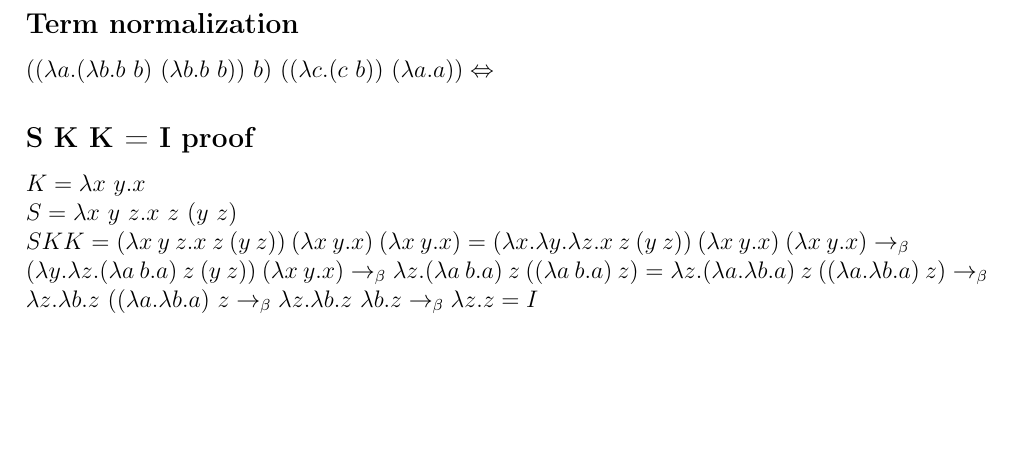
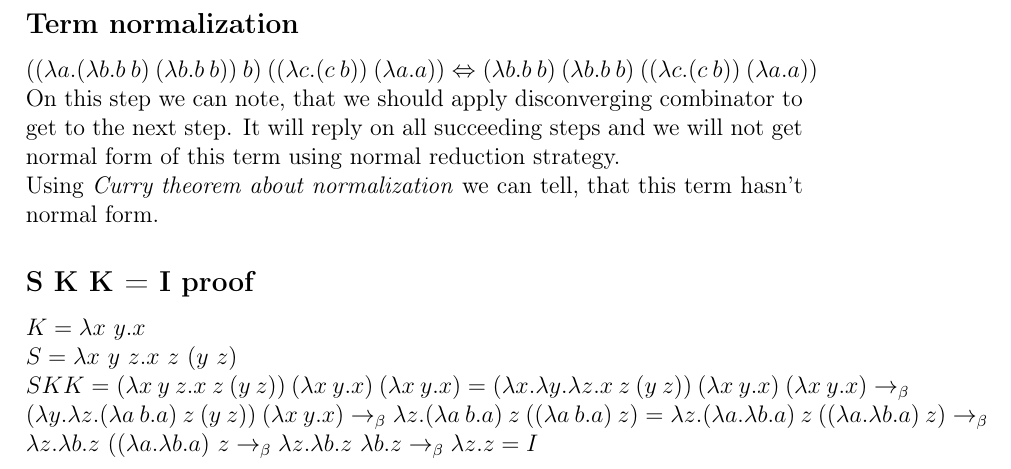
Before and after one commit to konnnst/hw_semester_04, a LaTeX problem sheet (hw03lambda/normalization/normalization.tex): part of the page, cut so that both start at the same text, the shorter picture padded with empty space. Compiled offline with pdfLaTeX.

Commit message:
add: term normalization exercise

```diff
--- a/hw03lambda/normalization/normalization.tex
+++ b/hw03lambda/normalization/normalization.tex
@@ -9,7 +9,9 @@
 \begin{document}
 \subsection*{Term normalization}
 % ((λa.(λb.b b) (λb.b b)) b) ((λc.(c b)) (λa.a))
-\( ((\lambda a .(\lambda b . b\ b)\ (\lambda b . b\ b))\ b)\ ((\lambda c .(c\ b))\ (\lambda a.a)) \Leftrightarrow \)
+\( ((\lambda a .(\lambda b . b\ b)\ (\lambda b . b\ b))\ b)\ ((\lambda c .(c\ b))\ (\lambda a.a)) \Leftrightarrow (\lambda b.b\ b)\ (\lambda b . b\ b)\ ((\lambda c .(c\ b))\ (\lambda a.a))\)
+On this step we can note, that we should apply disconverging combinator to get to the next step. It will reply on all succeeding steps and we will not get normal form of this term using normal reduction strategy.\\
+Using \textit{Curry theorem about normalization} we can tell, that this term hasn't normal form.
 \subsection*{S K K = I proof}
 $K = \lambda x\ y.x$\\
 $S = \lambda x\ y\ z.x\ z\ (y\ z)$\\
```
Also changed, not shown: hw03lambda/normalization/normalization.pdf.
